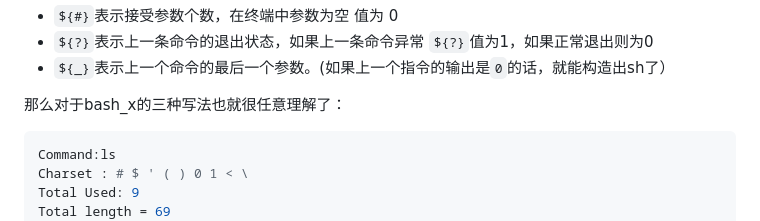
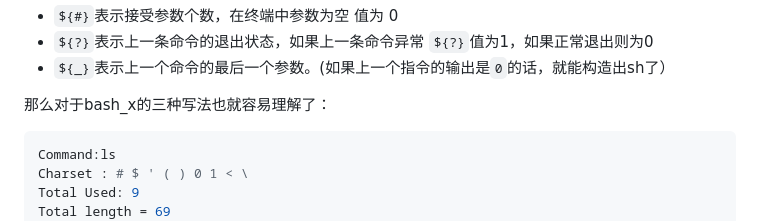
Before and after one commit to ProbiusOfficial/bashFuck, a Markdown page: README.md, the part around the change. Drawn GitHub-style.

````diff
--- a/README.md
+++ b/README.md
@@ -169,7 +169,7 @@ https://www.gnu.org/software/bash/manual/bash.html
 - `${?}`表示上一条命令的退出状态，如果上一条命令异常 `${?}`值为1，如果正常退出则为0
 - `${_}`表示上一个命令的最后一个参数。(如果上一个指令的输出是`0`的话，就能构造出sh了）
 
-那么对于bash_x的三种写法也就很任意理解了：
+那么对于bash_x的三种写法也就容易理解了：
 
 ```Bash
 Command:ls
````
